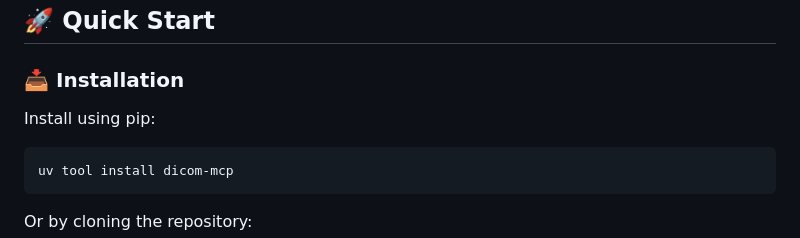
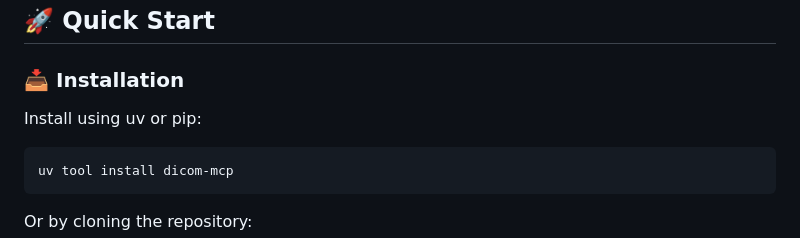
Before and after one commit to sscotti/dicom-mcp, a Markdown page: README.md, the part around the change. GitHub-like rendering.

````diff
--- a/README.md
+++ b/README.md
@@ -29,7 +29,7 @@ The `dicom-mcp` server enables AI assistants to query, read, and move data on DI
 
 ## 🚀 Quick Start
 ### 📥 Installation
-Install using pip:
+Install using uv or pip:
 
 ```bash
 uv tool install dicom-mcp
````
